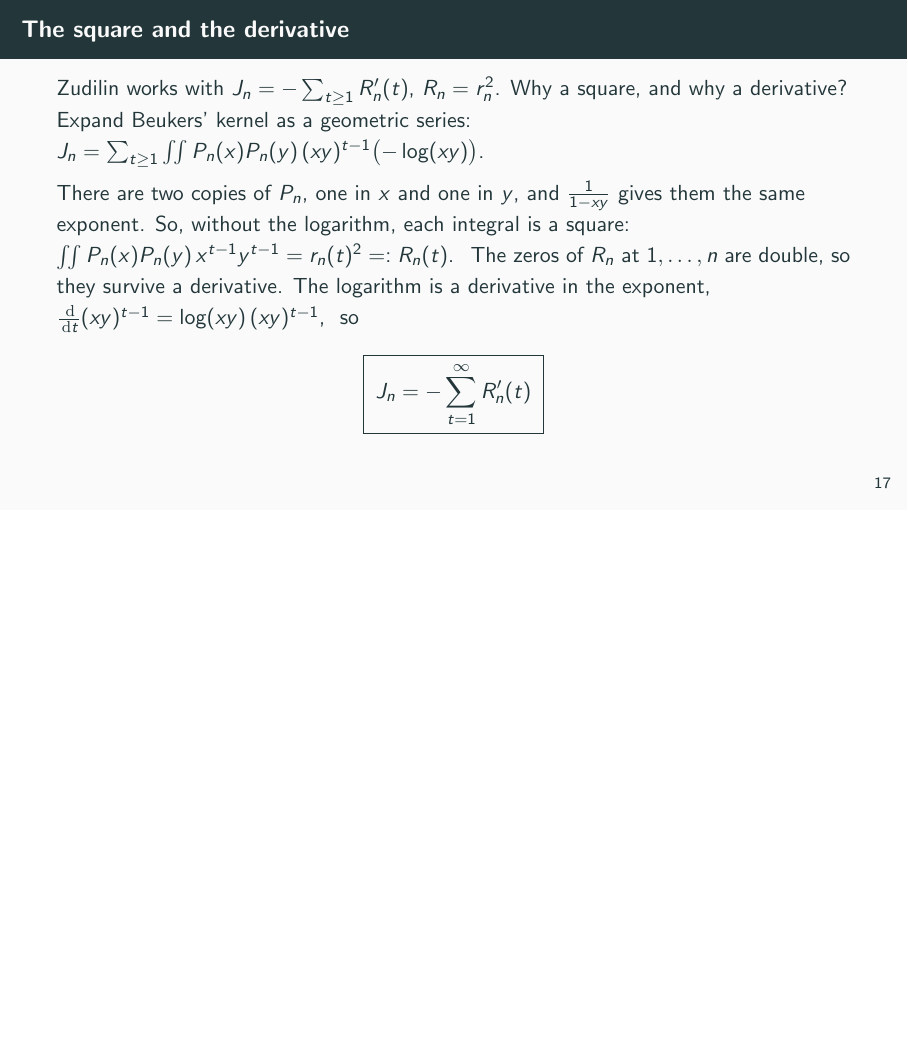
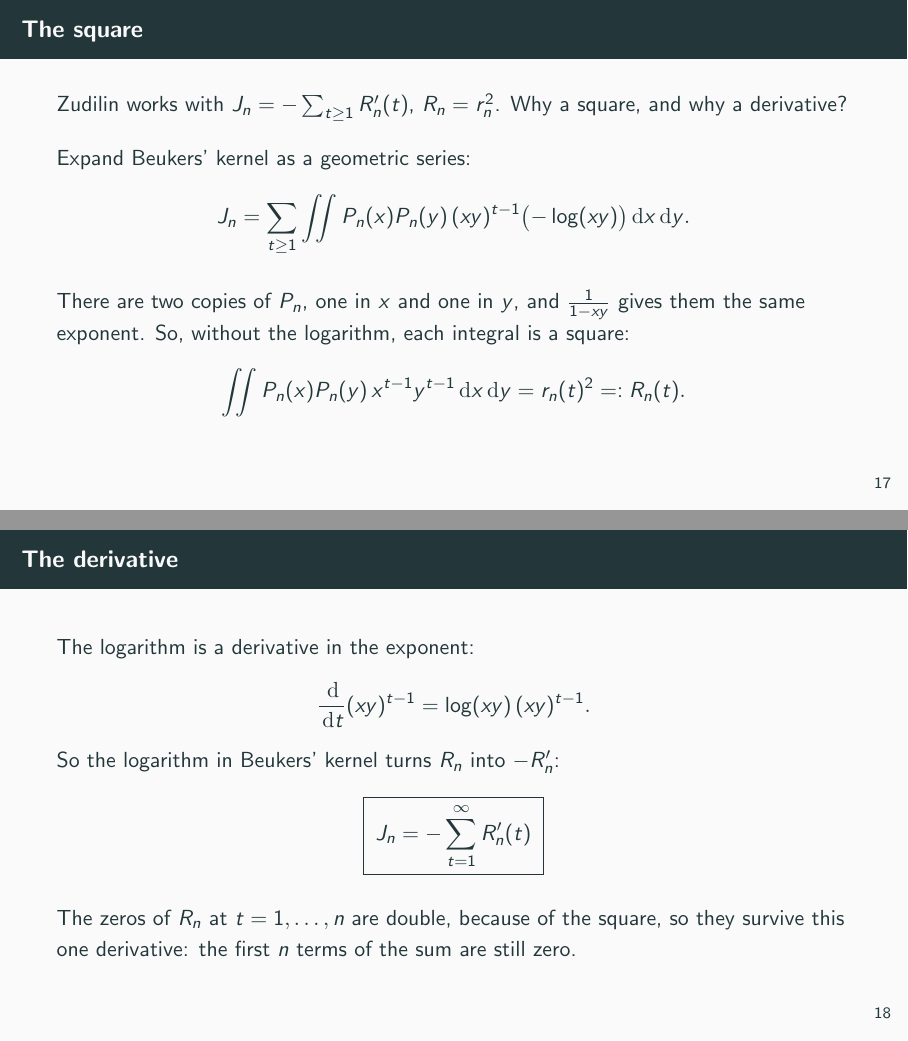
Before and after one commit to BoomydayCoder/Mathathon, LaTeX slides (presentation/slides.tex): page 25 of 77 before the commit and pages 24 and 26 of 78 after it, the two joined at a grey line, the shorter picture padded with empty space. Compiled offline with pdfLaTeX.

Commit message:
Slides: split 'The square and the derivative' into two slides; rebuild ZIP
Co-Authored-By: Claude Opus 5.5 <noreply@anthropic.com>
Claude-Session: https://claude.ai/code/session_013cxN9LXcxF3HiQY1kaWRLw

```diff
--- a/presentation/slides.tex
+++ b/presentation/slides.tex
@@ -296,20 +296,36 @@
   \end{tikzpicture}
 \end{frame}
 
-\begin{frame}{The square and the derivative}
+\begin{frame}{The square}
   Zudilin works with $J_n=-\sum_{t\ge1}R_n'(t)$, $R_n=r_n^2$. Why a square, and why a derivative?
+
+  \medskip
   Expand Beukers' kernel as a geometric series:
-  \ $J_n=\sum_{t\ge1}\iint P_n(x)P_n(y)\,(xy)^{t-1}\bigl(-\log(xy)\bigr)$.
+  \[
+    J_n=\sum_{t\ge1}\iint P_n(x)P_n(y)\,(xy)^{t-1}\bigl(-\log(xy)\bigr)\dd x\dd y .
+  \]
 
   \pause
   There are two copies of $P_n$, one in $x$ and one in $y$, and $\frac1{1-xy}$ gives them the same
   exponent. So, without the logarithm, each integral is a square:
-  \ $\iint P_n(x)P_n(y)\,x^{t-1}y^{t-1}=r_n(t)^2=:R_n(t)$. \ The zeros of $R_n$ at $1,\dots,n$ are double, so they survive a derivative.
-  \pause
-  The logarithm is a derivative in the exponent, \ $\frac{\dd}{\dd t}(xy)^{t-1}=\log(xy)\,(xy)^{t-1}$, \ so
+  \[
+    \iint P_n(x)P_n(y)\,x^{t-1}y^{t-1}\dd x\dd y=r_n(t)^2=:R_n(t).
+  \]
+\end{frame}
+
+\begin{frame}{The derivative}
+  The logarithm is a derivative in the exponent:
+  \[
+    \frac{\dd}{\dd t}(xy)^{t-1}=\log(xy)\,(xy)^{t-1}.
+  \]
+  So the logarithm in Beukers' kernel turns $R_n$ into $-R_n'$:
   \[
     \boxed{\;J_n=-\sum_{t=1}^\infty R_n'(t)\;}
   \]
+
+  \pause
+  The zeros of $R_n$ at $t=1,\dots,n$ are double, because of the square, so they survive this one
+  derivative: the first $n$ terms of the sum are still zero.
 \end{frame}
 
 \begin{frame}{The arithmetic, from partial fractions}
```
Also changed, not shown: submission/slides/slides.tex (+21 -5 lines), presentation/slides.pdf, submission/slides/slides.pdf, 1 other file.
